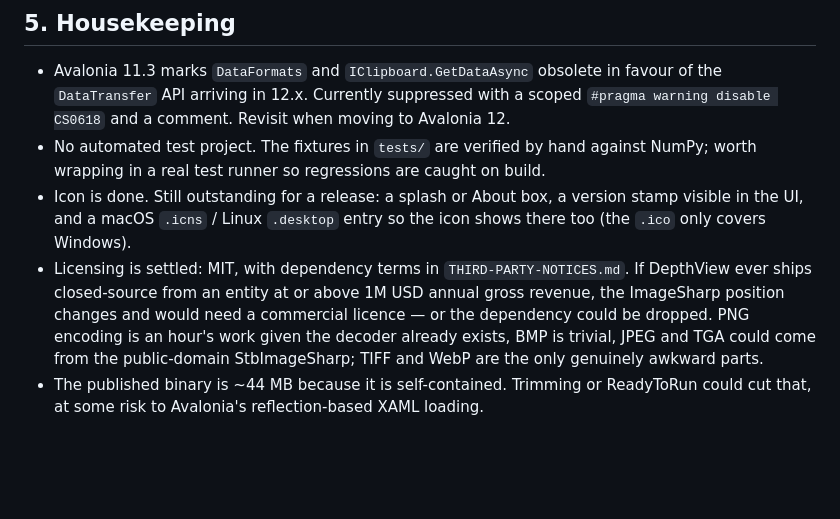
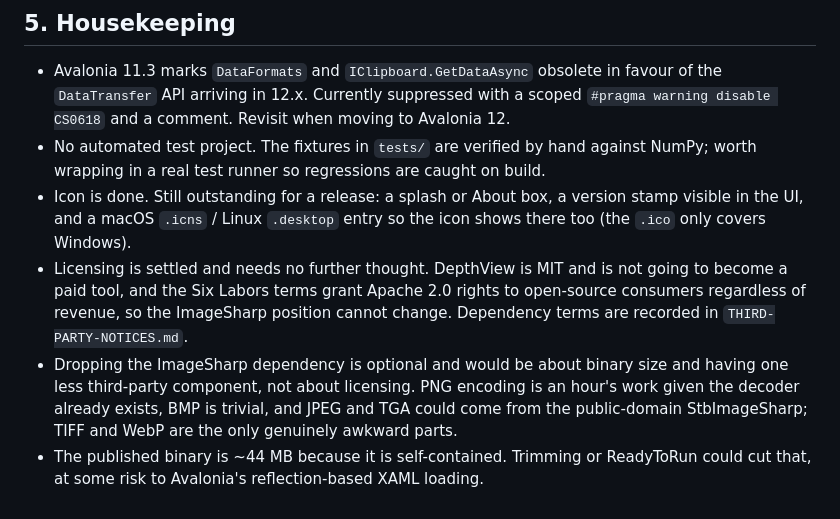
Before and after one commit to LeeGillie/DepthView, a Markdown page: TODO.md, the part around the change. Drawn GitHub-style; blank space fills up the shorter version.

Commit message:
Close out the licensing question in TODO
DepthView is MIT and is not going to be a paid tool, so the Six Labors
open-source grant applies permanently and the revenue clause can never come
into play. Replaces the conditional hedge with a plain statement.

Keeps the estimate for removing the ImageSharp dependency, but reframed: that
would now be about binary size and one less third-party component, not about
licensing.

Co-Authored-By: Claude Opus 5 <noreply@anthropic.com>
Claude-Session: https://claude.ai/code/session_017Pr7VwciM8YzNVrBrQzypG

```diff
--- a/TODO.md
+++ b/TODO.md
@@ -144,11 +144,13 @@ Tier 2 (orbit, tilt, zoom, pan with real geometry) are both **built**. Deferred:
 - Icon is done. Still outstanding for a release: a splash or About box, a version stamp
   visible in the UI, and a macOS `.icns` / Linux `.desktop` entry so the icon shows there too
   (the `.ico` only covers Windows).
-- Licensing is settled: MIT, with dependency terms in `THIRD-PARTY-NOTICES.md`. If DepthView
-  ever ships closed-source from an entity at or above 1M USD annual gross revenue, the
-  ImageSharp position changes and would need a commercial licence — or the dependency could
-  be dropped. PNG encoding is an hour's work given the decoder already exists, BMP is
-  trivial, JPEG and TGA could come from the public-domain StbImageSharp; TIFF and WebP are
-  the only genuinely awkward parts.
+- Licensing is settled and needs no further thought. DepthView is MIT and is not going to
+  become a paid tool, and the Six Labors terms grant Apache 2.0 rights to open-source
+  consumers regardless of revenue, so the ImageSharp position cannot change. Dependency
+  terms are recorded in `THIRD-PARTY-NOTICES.md`.
+- Dropping the ImageSharp dependency is optional and would be about binary size and having
+  one less third-party component, not about licensing. PNG encoding is an hour's work given
+  the decoder already exists, BMP is trivial, and JPEG and TGA could come from the
+  public-domain StbImageSharp; TIFF and WebP are the only genuinely awkward parts.
 - The published binary is ~44 MB because it is self-contained. Trimming or ReadyToRun
   could cut that, at some risk to Avalonia's reflection-based XAML loading.
```
